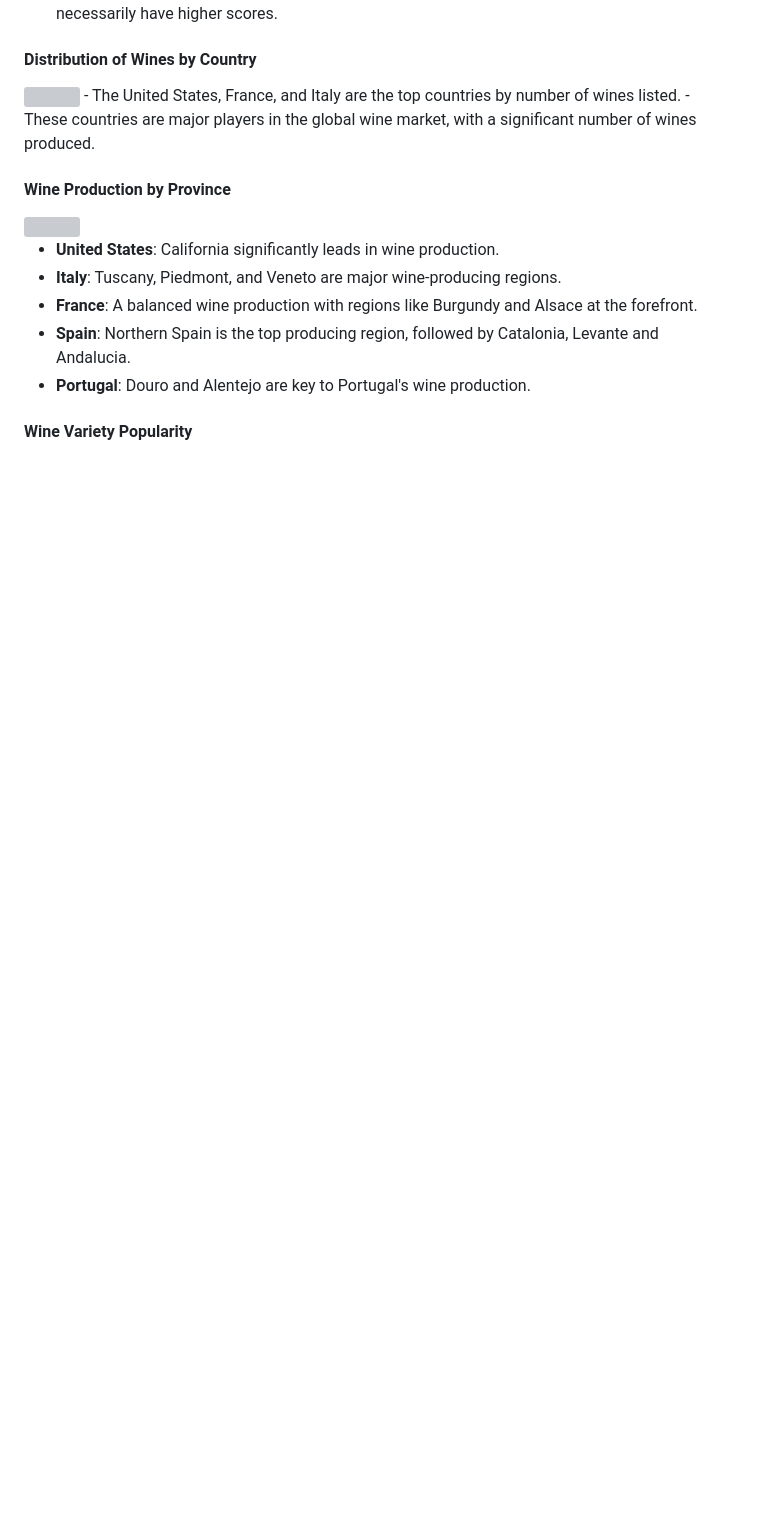
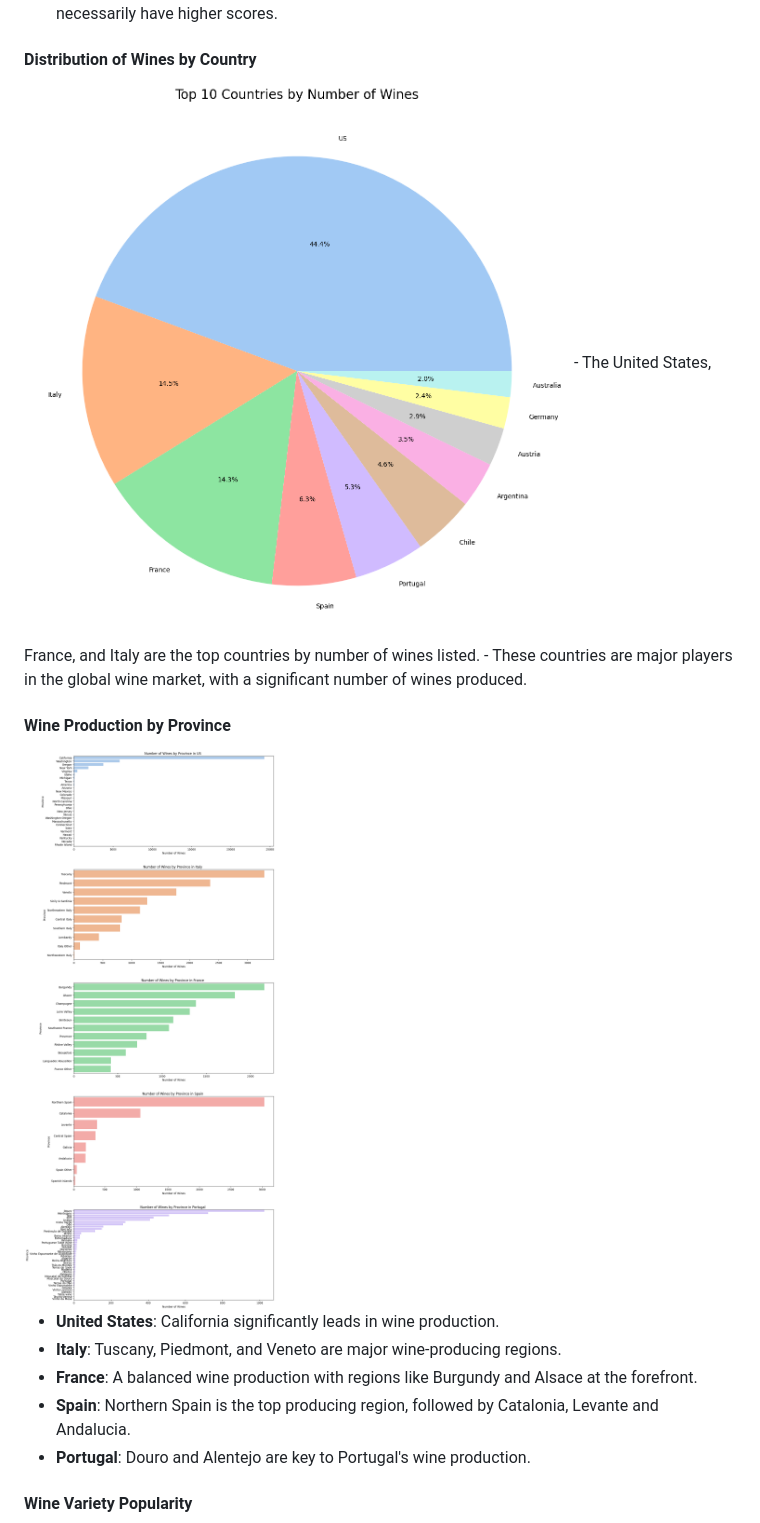
Before and after one commit to com-480-data-visualization/com480DataVisualization_Vinemap, a Markdown page: milestone_1/README.md, the part around the change printed below. GitHub-like rendering; blank space fills up the shorter version; grey boxes are pictures that could not be loaded.

```diff
--- a/milestone_1/README.md
+++ b/milestone_1/README.md
@@ -73,7 +73,7 @@ Key Features of Vinemap Visualization:
 
 #### Distribution of Wines by Country
 
-<img src="charts/countries.png" width="600" height="600">
+<img src="../charts/countries.png" width="600" height="600">
 - The United States, France, and Italy are the top countries by number of wines listed.
 - These countries are major players in the global wine market, with a significant number of wines produced.
 
@@ -81,7 +81,7 @@ Key Features of Vinemap Visualization:
 #### Wine Production by Province
 
 
-<img src="charts/provinces.png" width="700" height="1600">
+<img src="../charts/provinces.png" width="700" height="1600">
 
 - **United States**: California significantly leads in wine production.
 - **Italy**: Tuscany, Piedmont, and Veneto are major wine-producing regions.
```
Also changed, not shown: other parts of milestone_1/README.md (+5 -5 lines), charts/wineprices.png, charts/winescores.png, 2 other files.
